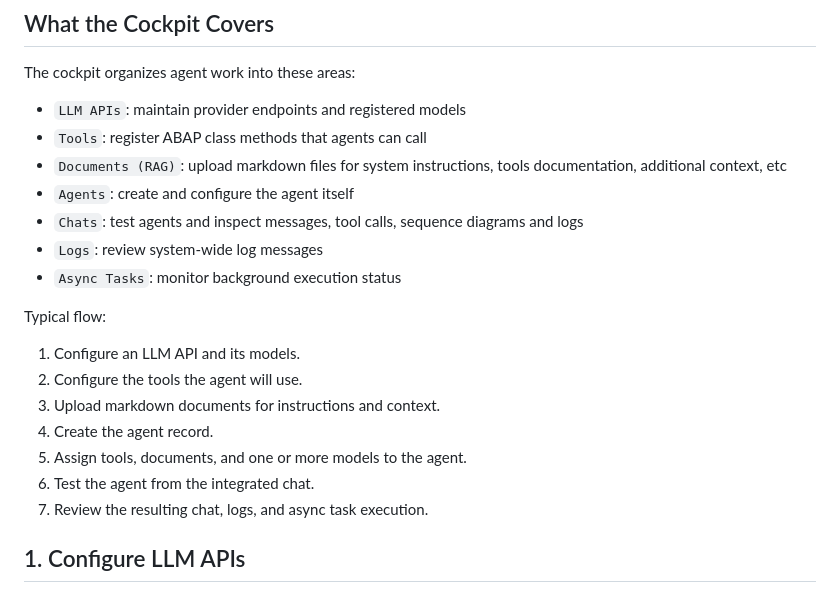
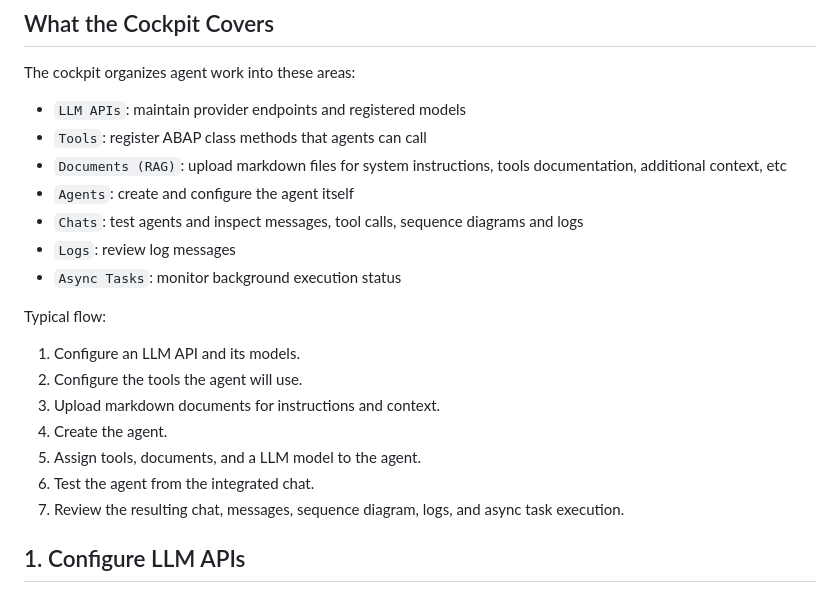
Before and after one commit to christianjianelli/yaai_cockpit, a Markdown page: docs/guides/create-and-test-ai-agents.md, the part around the change. Drawn GitHub-style.

Commit message:
Documentation updated

```diff
--- a/docs/guides/create-and-test-ai-agents.md
+++ b/docs/guides/create-and-test-ai-agents.md
@@ -11,7 +11,7 @@ The cockpit organizes agent work into these areas:
 - `Documents (RAG)`: upload markdown files for system instructions, tools documentation, additional context, etc
 - `Agents`: create and configure the agent itself
 - `Chats`: test agents and inspect messages, tool calls, sequence diagrams and logs
-- `Logs`: review system-wide log messages
+- `Logs`: review log messages
 - `Async Tasks`: monitor background execution status
 
 Typical flow:
@@ -19,10 +19,10 @@ Typical flow:
 1. Configure an LLM API and its models.
 2. Configure the tools the agent will use.
 3. Upload markdown documents for instructions and context.
-4. Create the agent record.
-5. Assign tools, documents, and one or more models to the agent.
+4. Create the agent.
+5. Assign tools, documents, and a LLM model to the agent.
 6. Test the agent from the integrated chat.
-7. Review the resulting chat, logs, and async task execution.
+7. Review the resulting chat, messages, sequence diagram, logs, and async task execution.
 
 ## 1. Configure LLM APIs
 
```
Also changed, not shown: README.md (+18 -14 lines).
